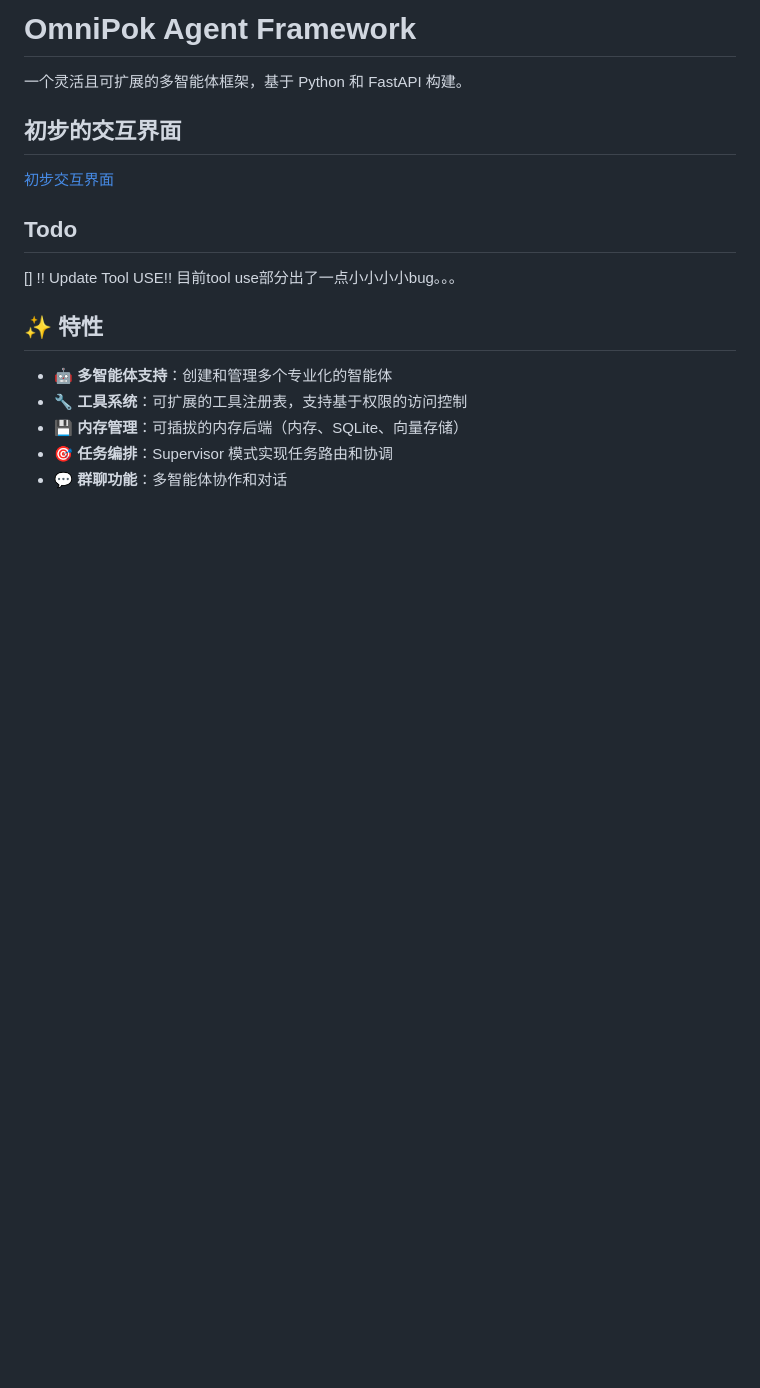
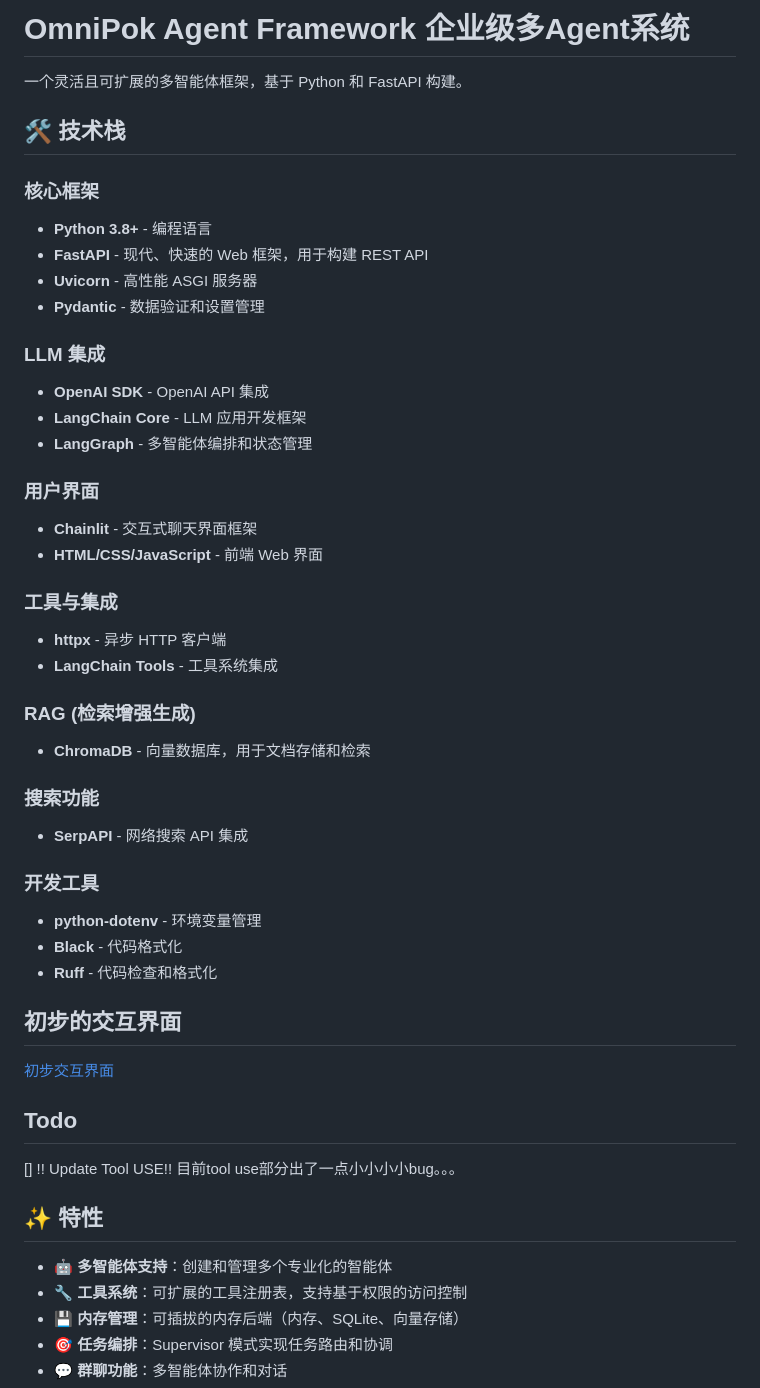
Before and after one commit to KeeganJin/OmniPok-Agent, a Markdown page: README.md, the part around the change. GitHub-like rendering; blank space fills up the shorter version.

Commit message:
更新 readme

```diff
--- a/README.md
+++ b/README.md
@@ -1,6 +1,38 @@
-# OmniPok Agent Framework
+# OmniPok Agent Framework 企业级多Agent系统
 
 一个灵活且可扩展的多智能体框架，基于 Python 和 FastAPI 构建。
+
+## 🛠️ 技术栈
+
+### 核心框架
+- **Python 3.8+** - 编程语言
+- **FastAPI** - 现代、快速的 Web 框架，用于构建 REST API
+- **Uvicorn** - 高性能 ASGI 服务器
+- **Pydantic** - 数据验证和设置管理
+
+### LLM 集成
+- **OpenAI SDK** - OpenAI API 集成
+- **LangChain Core** - LLM 应用开发框架
+- **LangGraph** - 多智能体编排和状态管理
+
+### 用户界面
+- **Chainlit** - 交互式聊天界面框架
+- **HTML/CSS/JavaScript** - 前端 Web 界面
+
+### 工具与集成
+- **httpx** - 异步 HTTP 客户端
+- **LangChain Tools** - 工具系统集成
+
+### RAG (检索增强生成)
+- **ChromaDB** - 向量数据库，用于文档存储和检索
+
+### 搜索功能
+- **SerpAPI** - 网络搜索 API 集成
+
+### 开发工具
+- **python-dotenv** - 环境变量管理
+- **Black** - 代码格式化
+- **Ruff** - 代码检查和格式化
 
 ## 初步的交互界面
 [初步交互界面](./images/UI.png)
```
